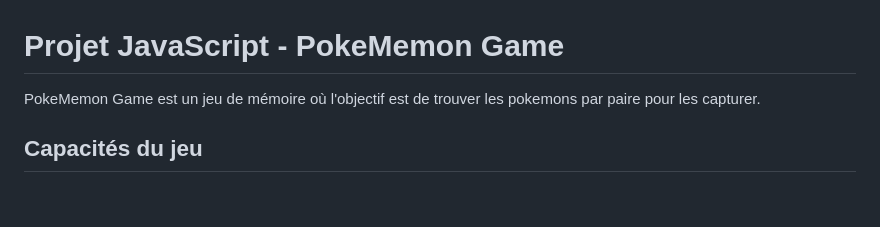
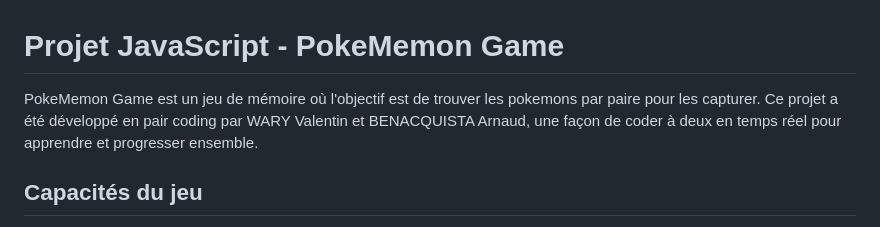
Before and after one commit to Draiphis/PokeMemon, a Markdown page: README.md, the part around the change. GitHub-like rendering; blank space fills up the shorter version.

Commit message:
Update README with project details and authors
Added information about the project and its developers.

```diff
--- a/README.md
+++ b/README.md
@@ -1,6 +1,7 @@
 # Projet JavaScript - PokeMemon Game
 
 PokeMemon Game est un jeu de mémoire où l'objectif est de trouver les pokemons par paire pour les capturer.
+Ce projet a été développé en pair coding par WARY Valentin et BENACQUISTA Arnaud, une façon de coder à deux en temps réel pour apprendre et progresser ensemble.
 
 ## Capacités du jeu
 
```
